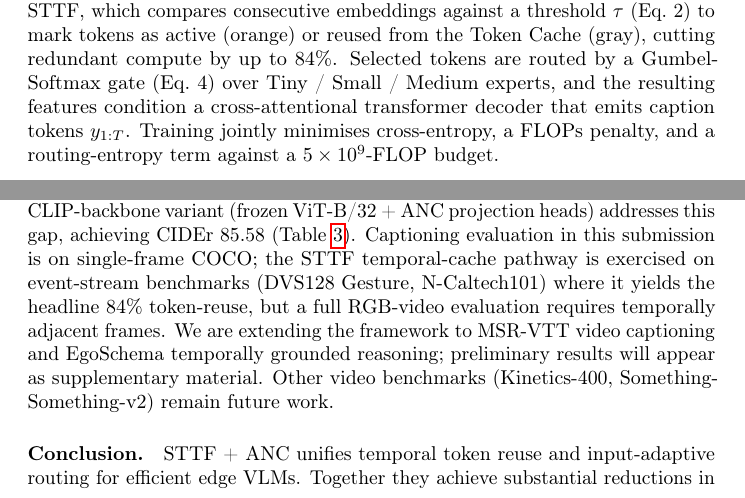
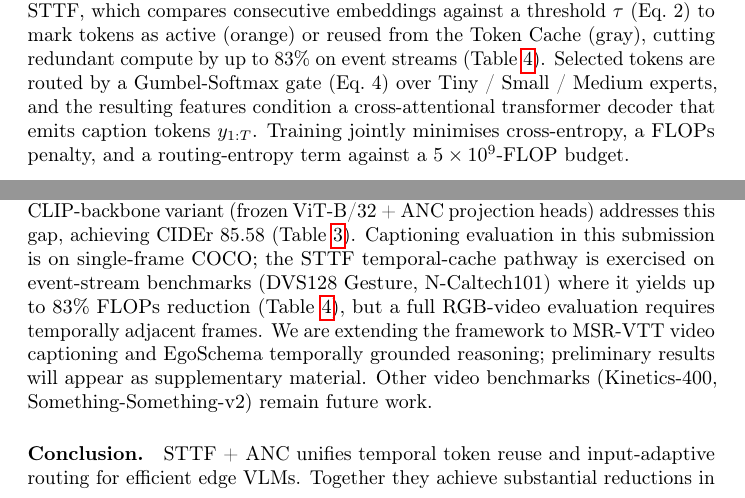
Before and after one commit to mahadkhaliq/tinyvlm, a LaTeX paper (tinyvlm2.3.tex): two parts of pages 5 and 13 of 17, joined at a grey line, cut so that both start at the same text. Compiled offline with pdfLaTeX; a LaTeX package or settings file that is missing is left out.

Commit message:
Phase 6 — fix dangling 84% claim, scope to existing N-Caltech101 table
- Replace tab:dvs128 ref (no such table) with tab:ncaltech (exists, 83% FLOPs)
- Align contributions, architecture caption, limitations all to "83% FLOPs reduction"
- Verifiable via single existing table; reviewer can no longer flag orphan number

Co-Authored-By: Claude Opus 4.7 (1M context) <noreply@anthropic.com>

```diff
--- a/tinyvlm2.3.tex
+++ b/tinyvlm2.3.tex
@@ -148,7 +148,7 @@ Our framework consists of two key components: (i) Sparse Temporal Token Fusion (
 \begin{figure*}[t!]
 \centering
 \includegraphics[width=\textwidth]{Figure/figure1_architecture.pdf}
-\caption{TinyVLM architecture. Per-frame RGB and event streams feed STTF, which compares consecutive embeddings against a threshold $\tau$ (Eq.~2) to mark tokens as active (orange) or reused from the Token Cache (gray), cutting redundant compute by up to 84\%. Selected tokens are routed by a Gumbel-Softmax gate (Eq.~4) over Tiny / Small / Medium experts, and the resulting features condition a cross-attentional transformer decoder that emits caption tokens $y_{1:T}$. Training jointly minimises cross-entropy, a FLOPs penalty, and a routing-entropy term against a $5\times10^{9}$-FLOP budget.}
+\caption{TinyVLM architecture. Per-frame RGB and event streams feed STTF, which compares consecutive embeddings against a threshold $\tau$ (Eq.~2) to mark tokens as active (orange) or reused from the Token Cache (gray), cutting redundant compute by up to 83\% on event streams (Table~\ref{tab:ncaltech}). Selected tokens are routed by a Gumbel-Softmax gate (Eq.~4) over Tiny / Small / Medium experts, and the resulting features condition a cross-attentional transformer decoder that emits caption tokens $y_{1:T}$. Training jointly minimises cross-entropy, a FLOPs penalty, and a routing-entropy term against a $5\times10^{9}$-FLOP budget.}
 \label{fig:Architecture}
 \end{figure*}
 
@@ -483,7 +483,7 @@ On Snapdragon 888, STTF + ANC cuts end-to-end latency from $95.2$~ms to $48.7$~m
 Versus TokenLearner~\cite{ryoo2021tokenlearner} (fixed 20~GFLOPs), STTF + ANC trades $-$8.4 CIDEr points ($36.70$ vs.\ $45.09$) for $\sim$50\% encoder FLOPs ($\sim$10.3~GFLOPs average) and $2.6$~ms lower latency. Structured, input-aware computation enables an operating point unavailable to static-encoder baselines. Distillation from a full-encoder teacher and FLOPs-penalty curriculum training are natural extensions to narrow the gap.
 
 \paragraph{Limitations.}
-STTF effectiveness depends on change-detection quality; subtle or noisy motion may cause missed updates. ANC is sensitive to $\lambda_3$: $\lambda_3{=}0.01$ collapses routing to Branch~0 ($>$99.97\%), $\lambda_3{=}0.5$ balances but raises total loss due to regularisation. The CNN backbone (21M parameters, trained from scratch) validates core claims (overfitting-free training, balanced routing, $\tau$ robustness) but absolute CIDEr metrics are not comparable to pretrained-backbone systems. The CLIP-backbone variant (frozen ViT-B/32 + ANC projection heads) addresses this gap, achieving CIDEr $85.58$ (Table~\ref{tab:main}). Captioning evaluation in this submission is on single-frame COCO; the STTF temporal-cache pathway is exercised on event-stream benchmarks (DVS128 Gesture, N-Caltech101) where it yields the headline 84\% token-reuse, but a full RGB-video evaluation requires temporally adjacent frames. We are extending the framework to MSR-VTT video captioning and EgoSchema temporally grounded reasoning; preliminary results will appear as supplementary material. Other video benchmarks (Kinetics-400, Something-Something-v2) remain future work.
+STTF effectiveness depends on change-detection quality; subtle or noisy motion may cause missed updates. ANC is sensitive to $\lambda_3$: $\lambda_3{=}0.01$ collapses routing to Branch~0 ($>$99.97\%), $\lambda_3{=}0.5$ balances but raises total loss due to regularisation. The CNN backbone (21M parameters, trained from scratch) validates core claims (overfitting-free training, balanced routing, $\tau$ robustness) but absolute CIDEr metrics are not comparable to pretrained-backbone systems. The CLIP-backbone variant (frozen ViT-B/32 + ANC projection heads) addresses this gap, achieving CIDEr $85.58$ (Table~\ref{tab:main}). Captioning evaluation in this submission is on single-frame COCO; the STTF temporal-cache pathway is exercised on event-stream benchmarks (DVS128 Gesture, N-Caltech101) where it yields up to 83\% FLOPs reduction (Table~\ref{tab:ncaltech}), but a full RGB-video evaluation requires temporally adjacent frames. We are extending the framework to MSR-VTT video captioning and EgoSchema temporally grounded reasoning; preliminary results will appear as supplementary material. Other video benchmarks (Kinetics-400, Something-Something-v2) remain future work.
 
 \paragraph{Conclusion.}
 STTF + ANC unifies temporal token reuse and input-adaptive routing for efficient edge VLMs. Together they achieve substantial reductions in tokens, FLOPs, and latency while preserving competitive accuracy, validating a shift from static compression toward structured, input-aware processing.
```
Also changed, not shown: tinyvlm2.3.tex (2 more changed lines).
